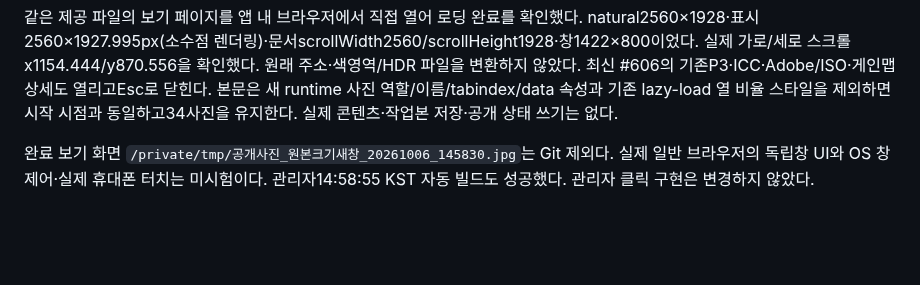
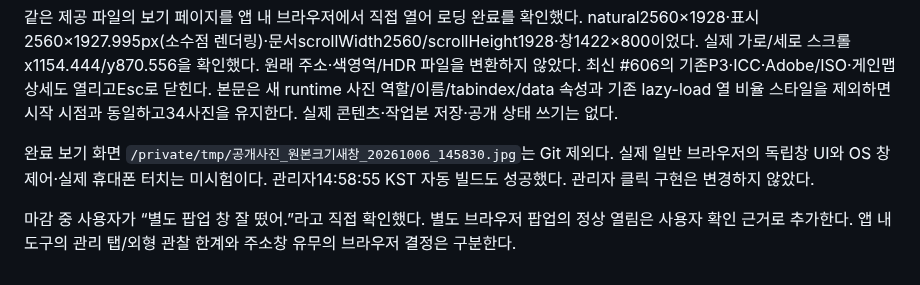
Before and after one commit to tsusaikang/dwnc.me, a Markdown page: docs/history/공개사진_원본크기새창_20261006_144426.md, the part around the change. GitHub-like rendering; blank space fills up the shorter version.

```diff
--- a/docs/history/공개사진_원본크기새창_20261006_144426.md
+++ b/docs/history/공개사진_원본크기새창_20261006_144426.md
@@ -27,3 +27,5 @@
 같은 제공 파일의 보기 페이지를 앱 내 브라우저에서 직접 열어 로딩 완료를 확인했다. natural2560×1928·표시2560×1927.995px(소수점 렌더링)·문서scrollWidth2560/scrollHeight1928·창1422×800이었다. 실제 가로/세로 스크롤 x1154.444/y870.556을 확인했다. 원래 주소·색영역/HDR 파일을 변환하지 않았다. 최신 #606의 기존P3·ICC·Adobe/ISO·게인맵 상세도 열리고Esc로 닫힌다. 본문은 새 runtime 사진 역할/이름/tabindex/data 속성과 기존 lazy-load 열 비율 스타일을 제외하면 시작 시점과 동일하고34사진을 유지한다. 실제 콘텐츠·작업본 저장·공개 상태 쓰기는 없다.
 
 완료 보기 화면 `/private/tmp/공개사진_원본크기새창_20261006_145830.jpg`는 Git 제외다. 실제 일반 브라우저의 독립창 UI와 OS 창 제어·실제 휴대폰 터치는 미시험이다. 관리자14:58:55 KST 자동 빌드도 성공했다. 관리자 클릭 구현은 변경하지 않았다.
+
+마감 중 사용자가 “별도 팝업 창 잘 떴어.”라고 직접 확인했다. 별도 브라우저 팝업의 정상 열림은 사용자 확인 근거로 추가한다. 앱 내 도구의 관리 탭/외형 관찰 한계와 주소창 유무의 브라우저 결정은 구분한다.
```
Also changed, not shown: PROJECT_STATE.md (+1 -1 lines), docs/REQUIREMENTS_ARCHIVE.md (+1 -1 lines).
